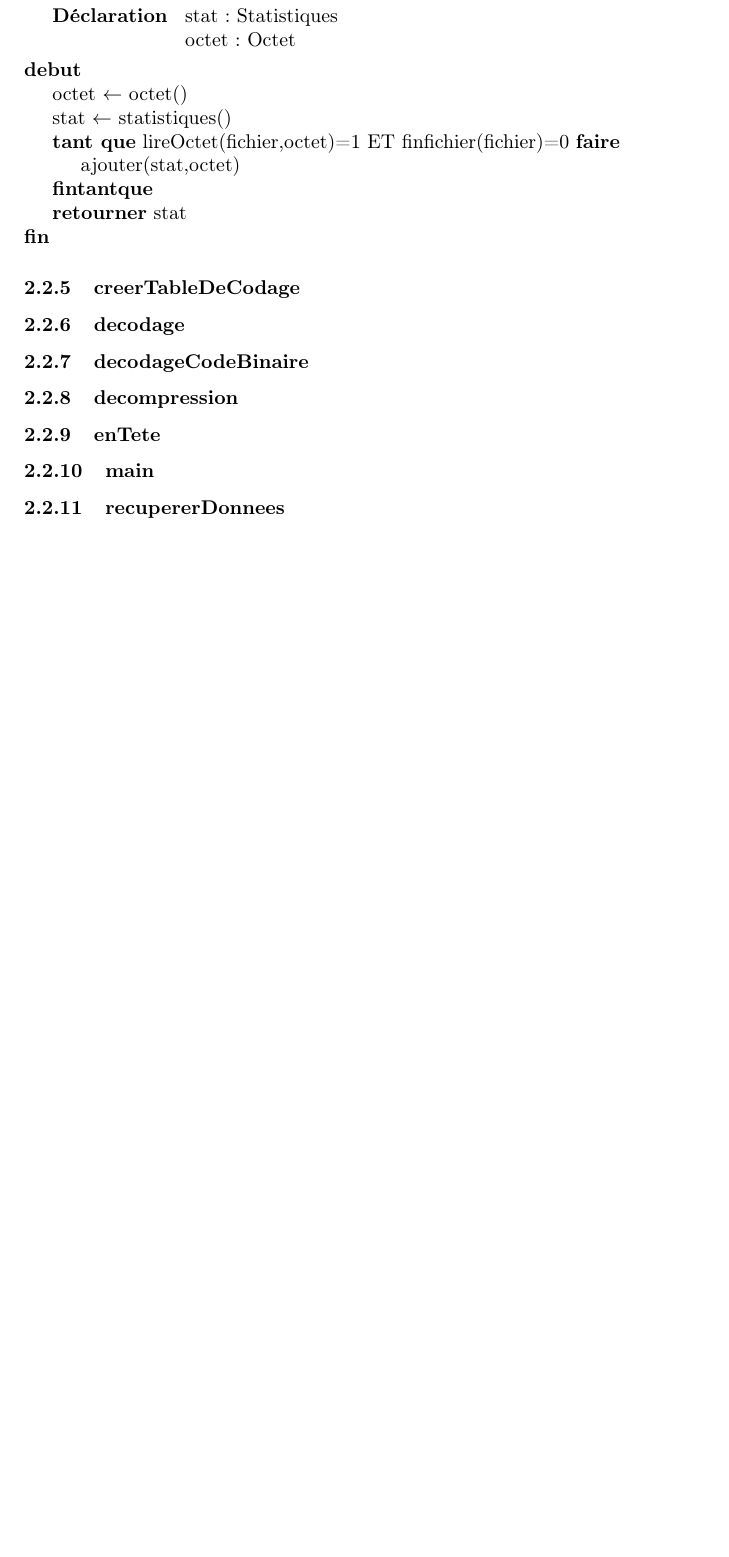
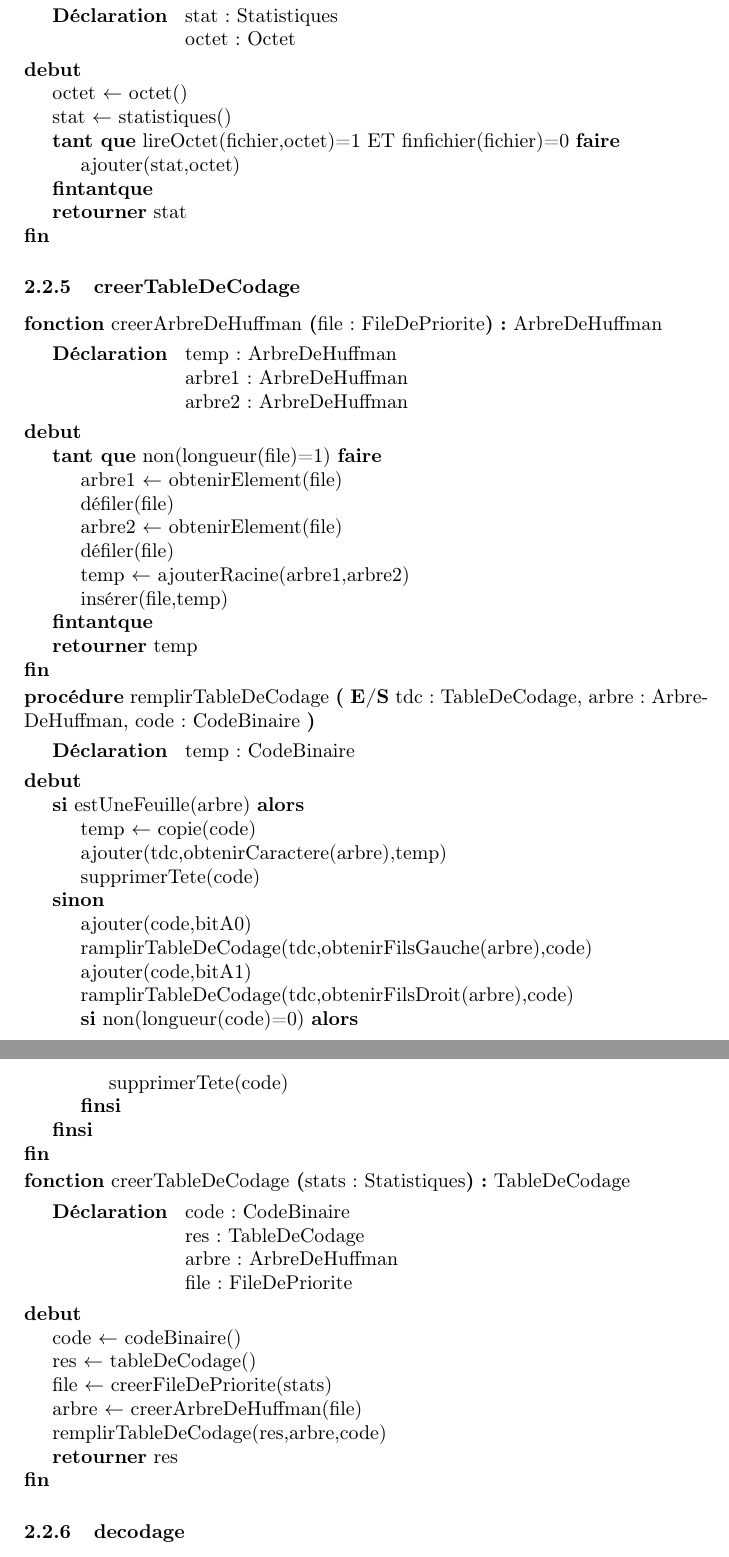
Before and after one commit to oqueffelec/HuffmanCompressor, a LaTeX document (Rapport/RapportCompresseurHuffman.tex, which reads Rapport/ConceptionDetaille/CDcreerStatistiques.tex, Rapport/ConceptionDetaille/CDcreerTableDeCodage.tex): part of page 7 of 7 before the commit and two parts of pages 7 and 8 of 8 after it, the two joined at a grey line, cut so that both start at the same text, the shorter picture padded with empty space. Compiled offline with pdfLaTeX.

Commit message:
CDcreerTableDeCodage

```diff
--- a/Rapport/ConceptionDetaille/CDcreerStatistiques.tex
+++ b/Rapport/ConceptionDetaille/CDcreerStatistiques.tex
@@ -10,7 +10,7 @@
   \affecter{octet}{octet()}
   \affecter{stat}{statistiques()}
   \tantque{lireOctet(fichier,octet)=1 ET finfichier(fichier)=0}{
-  {ajouter(stat,octet)}
+  \instruction{ajouter(stat,octet)}
   }
   \retourner{stat}
   }
--- a/Rapport/ConceptionDetaille/CDcreerTableDeCodage.tex
+++ b/Rapport/ConceptionDetaille/CDcreerTableDeCodage.tex
@@ -0,0 +1,67 @@
+% auteur : Wacyk Jean-Gabriel
+
+\begin{algorithme}
+  \fonction{creerArbreDeHuffman}{file : FileDePriorite}{ArbreDeHuffman}
+  {
+  temp : ArbreDeHuffman\\
+  arbre1 : ArbreDeHuffman\\
+  arbre2 : ArbreDeHuffman
+  }
+  {
+  \tantque{non(longueur(file)=1)}
+    {
+    \affecter{arbre1}{obtenirElement(file)}
+    \instruction{défiler(file)}
+    \affecter{arbre2}{obtenirElement(file)}
+    \instruction{défiler(file)}
+    \affecter{temp}{ajouterRacine(arbre1,arbre2)}
+    \instruction{insérer(file,temp)}
+    }
+  \retourner{temp}
+  }
+\end{algorithme}
+
+\begin{algorithme}
+  \procedure{remplirTableDeCodage}{
+    \paramEntreeSortie{tdc : TableDeCodage, arbre : ArbreDeHuffman, code : CodeBinaire}
+  }
+  {
+  temp : CodeBinaire
+  }
+  {
+  \sialorssinon{estUneFeuille(arbre)}
+  {
+    \affecter{temp}{copie(code)}
+    \instruction{ajouter(tdc,obtenirCaractere(arbre),temp)}
+    \instruction{supprimerTete(code)}
+  }
+  {
+    \instruction{ajouter(code,bitA0)}
+    \instruction{ramplirTableDeCodage(tdc,obtenirFilsGauche(arbre),code)}
+    \instruction{ajouter(code,bitA1)}
+    \instruction{ramplirTableDeCodage(tdc,obtenirFilsDroit(arbre),code)}
+    \sialors{non(longueur(code)=0)}
+      {
+      \instruction{supprimerTete(code)}
+      }
+  }
+  }
+\end{algorithme}
+
+\begin{algorithme}
+  \fonction{creerTableDeCodage}{stats : Statistiques}{TableDeCodage}
+  {
+  code : CodeBinaire\\
+  res : TableDeCodage\\
+  arbre : ArbreDeHuffman\\
+  file : FileDePriorite
+  }
+  {
+  \affecter{code}{codeBinaire()}
+  \affecter{res}{tableDeCodage()}
+  \affecter{file}{creerFileDePriorite(stats)}
+  \affecter{arbre}{creerArbreDeHuffman(file)}
+  \instruction{remplirTableDeCodage(res,arbre,code)}
+  \retourner{res}
+  }
+\end{algorithme}
```
Also changed, not shown: Rapport/ConceptionDetaille/CDcreerFileDePriorite.tex (+1 -1 lines).
